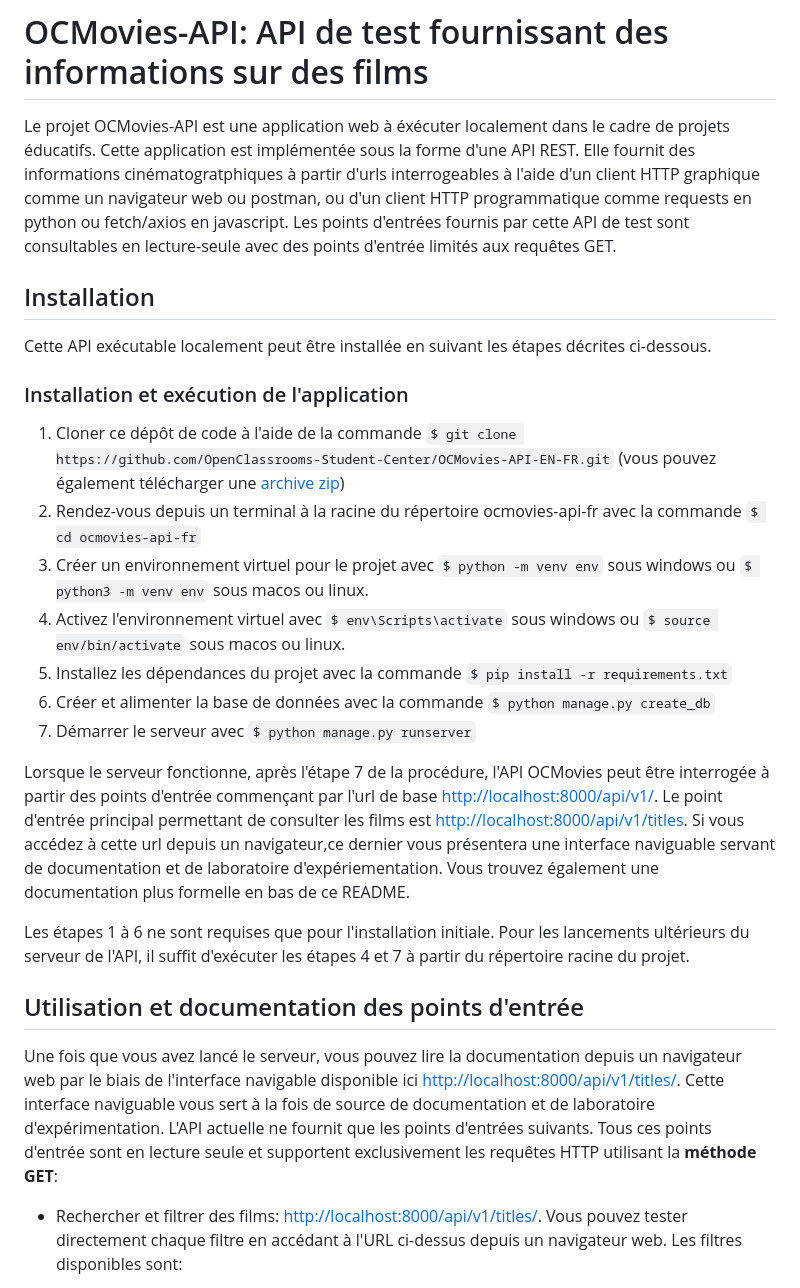
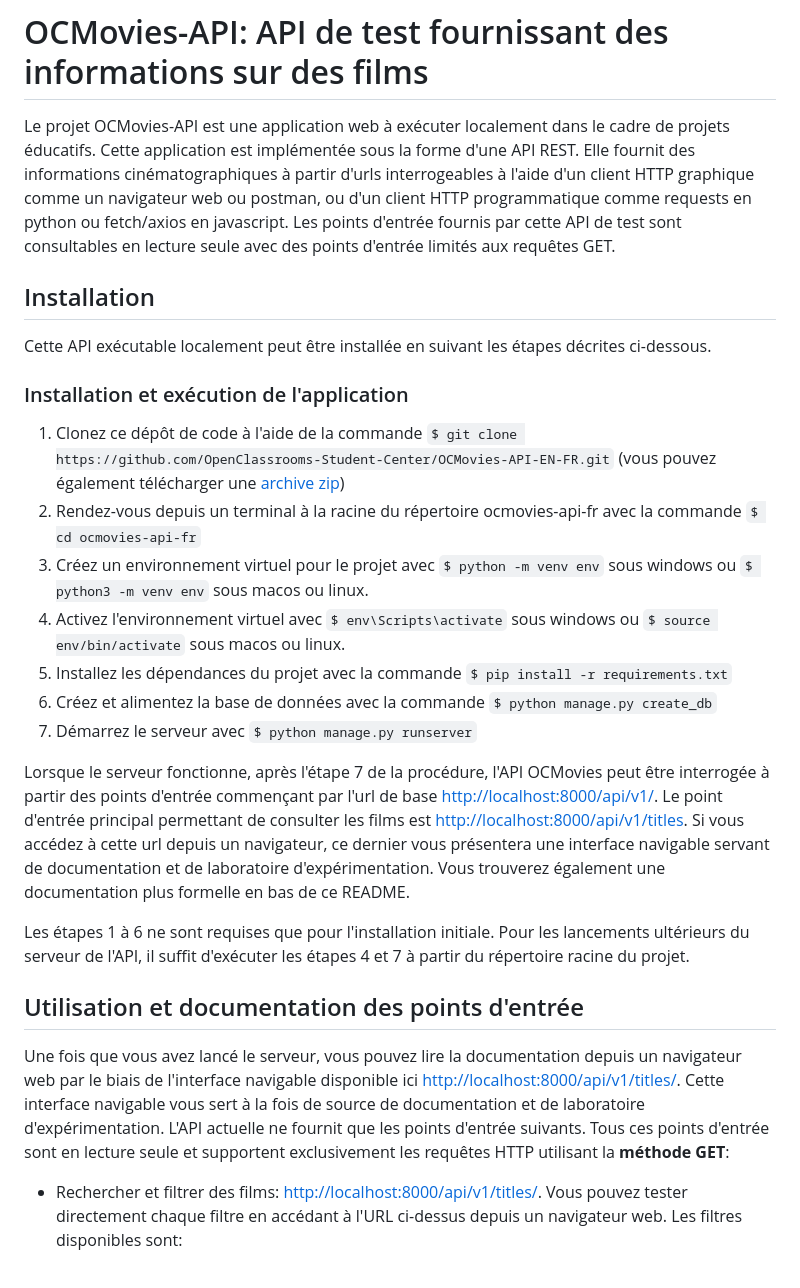
Before and after one commit to OpenClassrooms-Student-Center/OCMovies-API-EN-FR, a Markdown page: README.md, the part around the change printed below. GitHub-like rendering.

```diff
--- a/README.md
+++ b/README.md
@@ -1,6 +1,6 @@
 # OCMovies-API: API de test fournissant des informations sur des films
 
-Le projet OCMovies-API est une application web à éxécuter localement dans le cadre de projets éducatifs. Cette application est implémentée sous la forme d'une API REST. Elle fournit des informations cinématogratphiques à partir d'urls interrogeables à l'aide d'un client HTTP graphique comme un navigateur web ou postman, ou d'un client HTTP programmatique comme requests en python ou fetch/axios en javascript. Les points d'entrées fournis par cette API de test sont consultables en lecture-seule avec des points d'entrée limités aux requêtes GET.
+Le projet OCMovies-API est une application web à exécuter localement dans le cadre de projets éducatifs. Cette application est implémentée sous la forme d'une API REST. Elle fournit des informations cinématographiques à partir d'urls interrogeables à l'aide d'un client HTTP graphique comme un navigateur web ou postman, ou d'un client HTTP programmatique comme requests en python ou fetch/axios en javascript. Les points d'entrée fournis par cette API de test sont consultables en lecture seule avec des points d'entrée limités aux requêtes GET.
 
 ## Installation
 
@@ -8,21 +8,21 @@ Cette API exécutable localement peut être installée en suivant les étapes d
 
 ### Installation et exécution de l'application
 
-1. Cloner ce dépôt de code à l'aide de la commande `$ git clone https://github.com/OpenClassrooms-Student-Center/OCMovies-API-EN-FR.git` (vous pouvez également télécharger une [archive zip](https://github.com/OpenClassrooms-Student-Center/OCMovies-API-EN-FR/archive/refs/heads/master.zip))
+1. Clonez ce dépôt de code à l'aide de la commande `$ git clone https://github.com/OpenClassrooms-Student-Center/OCMovies-API-EN-FR.git` (vous pouvez également télécharger une [archive zip](https://github.com/OpenClassrooms-Student-Center/OCMovies-API-EN-FR/archive/refs/heads/master.zip))
 2. Rendez-vous depuis un terminal à la racine du répertoire ocmovies-api-fr avec la commande `$ cd ocmovies-api-fr`
-3. Créer un environnement virtuel pour le projet avec `$ python -m venv env` sous windows ou `$ python3 -m venv env` sous macos ou linux.
+3. Créez un environnement virtuel pour le projet avec `$ python -m venv env` sous windows ou `$ python3 -m venv env` sous macos ou linux.
 4. Activez l'environnement virtuel avec `$ env\Scripts\activate` sous windows ou `$ source env/bin/activate` sous macos ou linux.
 5. Installez les dépendances du projet avec la commande `$ pip install -r requirements.txt`
-6. Créer et alimenter la base de données avec la commande `$ python manage.py create_db`
-7. Démarrer le serveur avec `$ python manage.py runserver`
+6. Créez et alimentez la base de données avec la commande `$ python manage.py create_db`
+7. Démarrez le serveur avec `$ python manage.py runserver`
 
-Lorsque le serveur fonctionne, après l'étape 7 de la procédure, l'API OCMovies peut être interrogée à partir des points d'entrée commençant par l'url de base [http://localhost:8000/api/v1/](http://localhost:8000/api/v1/). Le point d'entrée principal permettant de consulter les films est [http://localhost:8000/api/v1/titles](http://localhost:8000/api/v1/titles/). Si vous accédez à cette url depuis un navigateur,ce dernier vous présentera une interface naviguable servant de documentation et de laboratoire d'expériementation. Vous trouvez également une documentation plus formelle en bas de ce README.
+Lorsque le serveur fonctionne, après l'étape 7 de la procédure, l'API OCMovies peut être interrogée à partir des points d'entrée commençant par l'url de base [http://localhost:8000/api/v1/](http://localhost:8000/api/v1/). Le point d'entrée principal permettant de consulter les films est [http://localhost:8000/api/v1/titles](http://localhost:8000/api/v1/titles/). Si vous accédez à cette url depuis un navigateur, ce dernier vous présentera une interface navigable servant de documentation et de laboratoire d'expérimentation. Vous trouverez également une documentation plus formelle en bas de ce README.
 
 Les étapes 1 à 6 ne sont requises que pour l'installation initiale. Pour les lancements ultérieurs du serveur de l'API, il suffit d'exécuter les étapes 4 et 7 à partir du répertoire racine du projet.
 
 ## Utilisation et documentation des points d'entrée
 
-Une fois que vous avez lancé le serveur, vous pouvez lire la documentation depuis un navigateur web par le biais de l'interface navigable disponible ici [http://localhost:8000/api/v1/titles/](http://localhost:8000/api/v1/titles/). Cette interface naviguable vous sert à la fois de source de documentation et de laboratoire d'expérimentation. L'API actuelle ne fournit que les points d'entrées suivants. Tous ces points d'entrée sont en lecture seule et supportent exclusivement les requêtes HTTP utilisant la **méthode GET**:
+Une fois que vous avez lancé le serveur, vous pouvez lire la documentation depuis un navigateur web par le biais de l'interface navigable disponible ici [http://localhost:8000/api/v1/titles/](http://localhost:8000/api/v1/titles/). Cette interface navigable vous sert à la fois de source de documentation et de laboratoire d'expérimentation. L'API actuelle ne fournit que les points d'entrée suivants. Tous ces points d'entrée sont en lecture seule et supportent exclusivement les requêtes HTTP utilisant la **méthode GET**:
 
 - Rechercher et filtrer des films: [http://localhost:8000/api/v1/titles/](http://localhost:8000/api/v1/titles/). Vous pouvez tester directement chaque filtre en accédant à l'URL ci-dessus depuis un navigateur web. Les filtres disponibles sont:
 
```
Also changed, not shown: other parts of README.md (+14 -15 lines).
